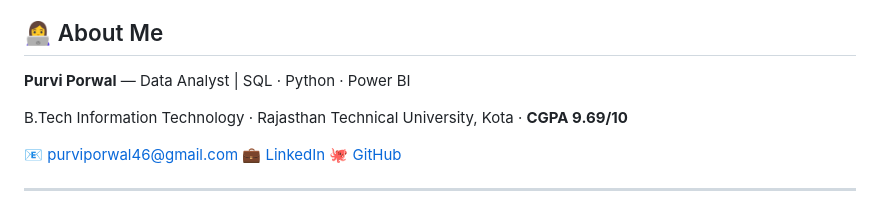
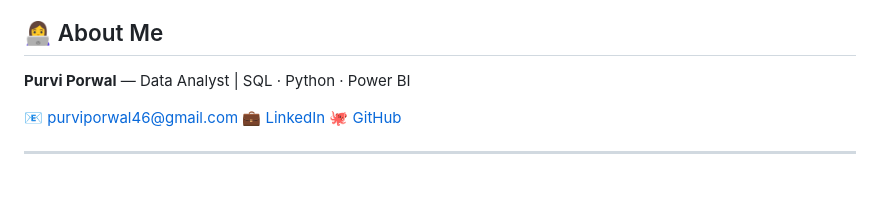
Before and after one commit to PurviGit/Customer-Churn-Analysis, a Markdown page: README.md, the part around the change. Rendered like a GitHub page; blank space fills up the shorter version.

```diff
--- a/README.md
+++ b/README.md
@@ -419,8 +419,6 @@ jupyter notebook
 
 **Purvi Porwal** — Data Analyst | SQL · Python · Power BI
 
-B.Tech Information Technology · Rajasthan Technical University, Kota · **CGPA 9.69/10**
-
 📧 purviporwal46@gmail.com
 💼 [LinkedIn](https://linkedin.com/in/purvi-porwal-a6554a258)
 🐙 [GitHub](https://github.com/PurviGit)
```
